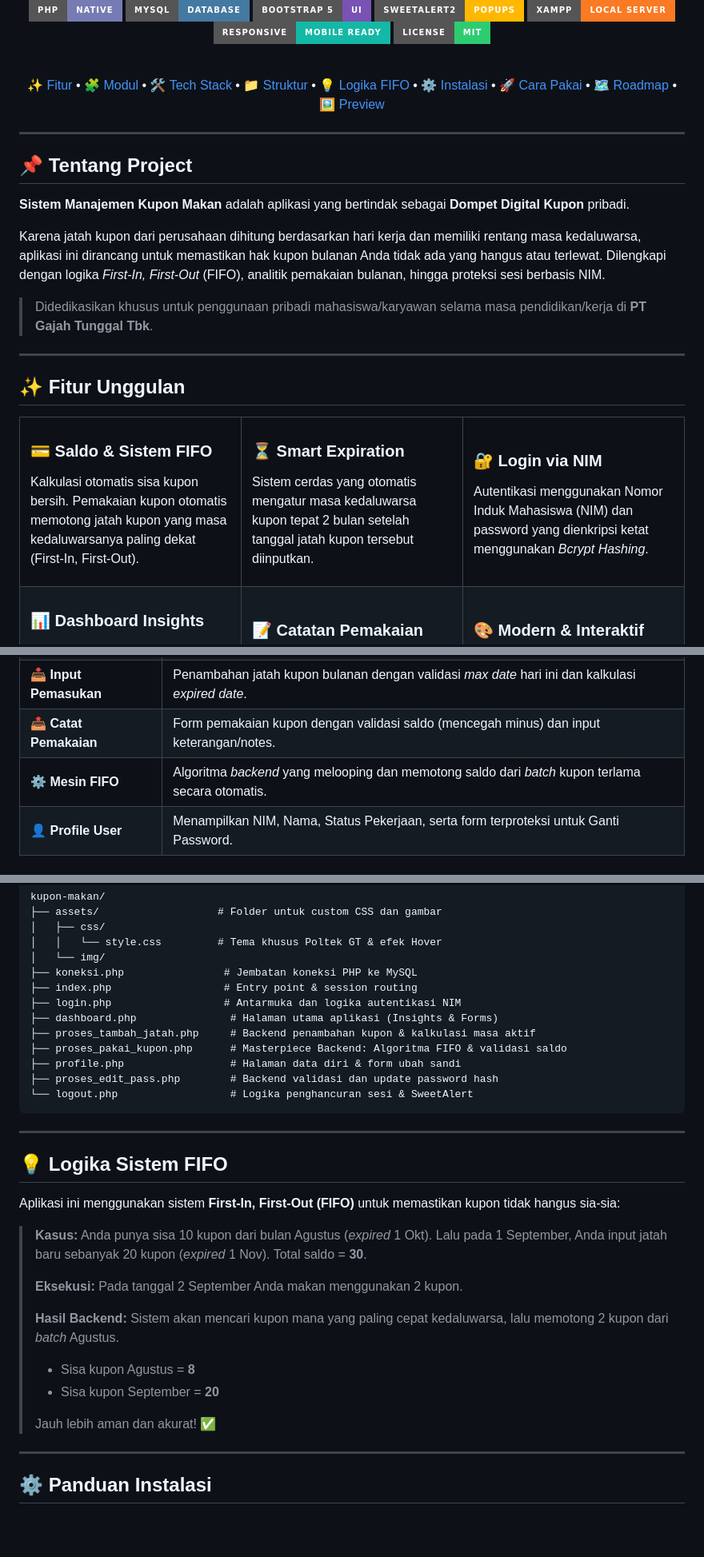
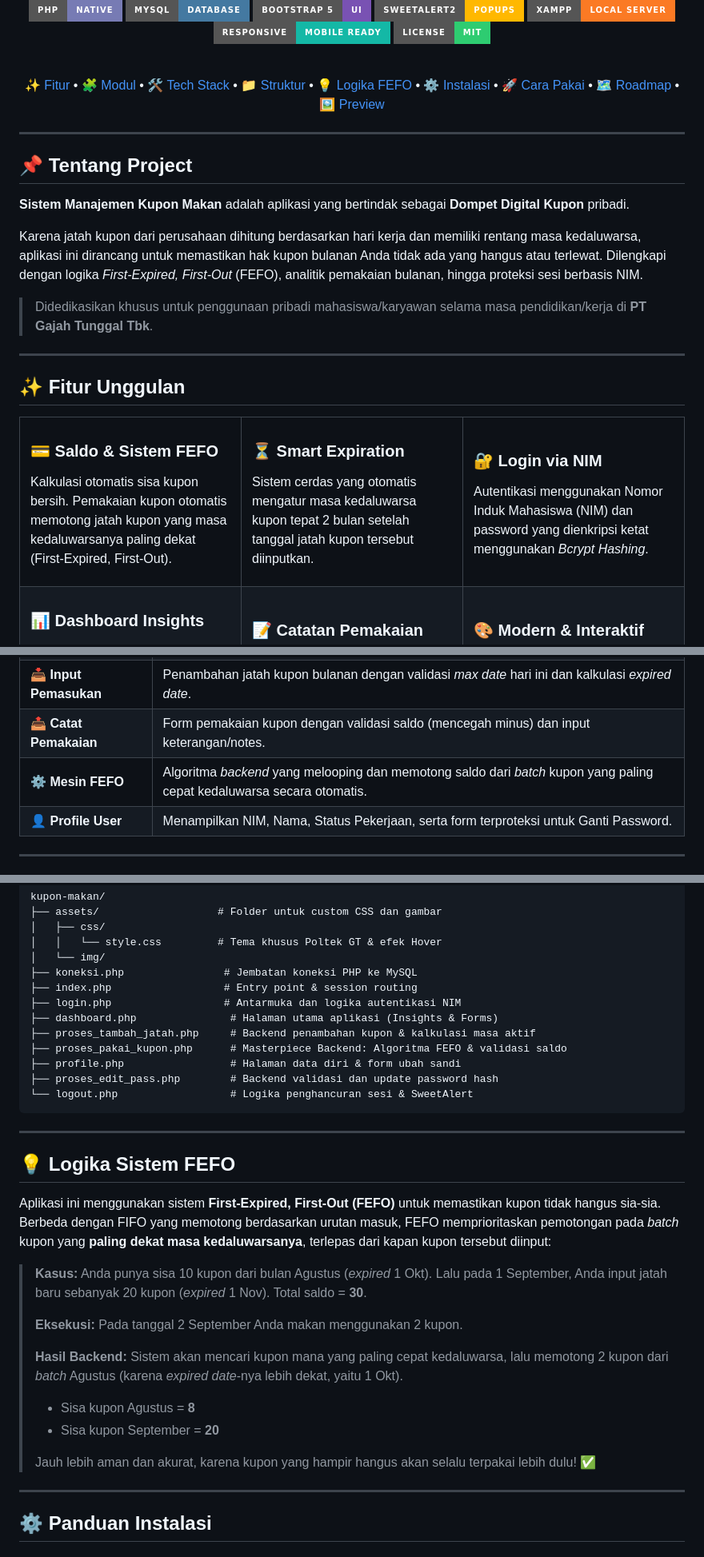
Before and after one commit to najwancaesar/Coupon-Tracker, a Markdown page: README.md, 3 parts joined by grey strips. Shown at 80% size. Rendered like a GitHub page; badges without logos; blank space fills up the shorter version.

Commit message:
Fixing documentation from fifo to fefo

```diff
--- a/README.md
+++ b/README.md
@@ -22,7 +22,7 @@ Aplikasi web interaktif untuk melacak, memonitor, dan memanajemen sisa kupon mak
 [🧩 Modul](#-modul-aplikasi) •
 [🛠️ Tech Stack](#️-tech-stack) •
 [📁 Struktur](#-struktur-folder) •
-[💡 Logika FIFO](#-logika-sistem-fifo) •
+[💡 Logika FEFO](#-logika-sistem-fefo) •
 [⚙️ Instalasi](#️-panduan-instalasi) •
 [🚀 Cara Pakai](#-cara-menggunakan) •
 [🗺️ Roadmap](#️-roadmap) •
@@ -36,7 +36,7 @@ Aplikasi web interaktif untuk melacak, memonitor, dan memanajemen sisa kupon mak
 
 **Sistem Manajemen Kupon Makan** adalah aplikasi yang bertindak sebagai **Dompet Digital Kupon** pribadi.
 
-Karena jatah kupon dari perusahaan dihitung berdasarkan hari kerja dan memiliki rentang masa kedaluwarsa, aplikasi ini dirancang untuk memastikan hak kupon bulanan Anda tidak ada yang hangus atau terlewat. Dilengkapi dengan logika *First-In, First-Out* (FIFO), analitik pemakaian bulanan, hingga proteksi sesi berbasis NIM.
+Karena jatah kupon dari perusahaan dihitung berdasarkan hari kerja dan memiliki rentang masa kedaluwarsa, aplikasi ini dirancang untuk memastikan hak kupon bulanan Anda tidak ada yang hangus atau terlewat. Dilengkapi dengan logika *First-Expired, First-Out* (FEFO), analitik pemakaian bulanan, hingga proteksi sesi berbasis NIM.
 
 > Didedikasikan khusus untuk penggunaan pribadi mahasiswa/karyawan selama masa pendidikan/kerja di **PT Gajah Tunggal Tbk**.
 
@@ -47,8 +47,8 @@ Karena jatah kupon dari perusahaan dihitung berdasarkan hari kerja dan memiliki
 <table>
   <tr>
     <td width="33%">
-      <h3>💳 Saldo & Sistem FIFO</h3>
-      <p>Kalkulasi otomatis sisa kupon bersih. Pemakaian kupon otomatis memotong jatah kupon yang masa kedaluwarsanya paling dekat (First-In, First-Out).</p>
+      <h3>💳 Saldo & Sistem FEFO</h3>
+      <p>Kalkulasi otomatis sisa kupon bersih. Pemakaian kupon otomatis memotong jatah kupon yang masa kedaluwarsanya paling dekat (First-Expired, First-Out).</p>
     </td>
     <td width="33%">
       <h3>⏳ Smart Expiration</h3>
@@ -85,7 +85,7 @@ Karena jatah kupon dari perusahaan dihitung berdasarkan hari kerja dan memiliki
 | 🏠 **Dashboard Utama** | Ringkasan saldo aktif, kupon terpakai bulan ini, insight tren pemakaian, dan tabel riwayat. |
 | 📥 **Input Pemasukan** | Penambahan jatah kupon bulanan dengan validasi *max date* hari ini dan kalkulasi *expired date*. |
 | 📤 **Catat Pemakaian** | Form pemakaian kupon dengan validasi saldo (mencegah minus) dan input keterangan/notes. |
-| ⚙️ **Mesin FIFO** | Algoritma *backend* yang melooping dan memotong saldo dari *batch* kupon terlama secara otomatis. |
+| ⚙️ **Mesin FEFO** | Algoritma *backend* yang melooping dan memotong saldo dari *batch* kupon yang paling cepat kedaluwarsa secara otomatis. |
 | 👤 **Profile User** | Menampilkan NIM, Nama, Status Pekerjaan, serta form terproteksi untuk Ganti Password. |
 
 ---
@@ -116,7 +116,7 @@ kupon-makan/
 ├── login.php                  # Antarmuka dan logika autentikasi NIM
 ├── dashboard.php               # Halaman utama aplikasi (Insights & Forms)
 ├── proses_tambah_jatah.php     # Backend penambahan kupon & kalkulasi masa aktif
-├── proses_pakai_kupon.php      # Masterpiece Backend: Algoritma FIFO & validasi saldo
+├── proses_pakai_kupon.php      # Masterpiece Backend: Algoritma FEFO & validasi saldo
 ├── profile.php                 # Halaman data diri & form ubah sandi
 ├── proses_edit_pass.php        # Backend validasi dan update password hash
 └── logout.php                  # Logika penghancuran sesi & SweetAlert
@@ -124,19 +124,19 @@ kupon-makan/
 
 ---
 
-## 💡 Logika Sistem FIFO
+## 💡 Logika Sistem FEFO
 
-Aplikasi ini menggunakan sistem **First-In, First-Out (FIFO)** untuk memastikan kupon tidak hangus sia-sia:
+Aplikasi ini menggunakan sistem **First-Expired, First-Out (FEFO)** untuk memastikan kupon tidak hangus sia-sia. Berbeda dengan FIFO yang memotong berdasarkan urutan masuk, FEFO memprioritaskan pemotongan pada *batch* kupon yang **paling dekat masa kedaluwarsanya**, terlepas dari kapan kupon tersebut diinput:
 
 > **Kasus:** Anda punya sisa 10 kupon dari bulan Agustus (*expired* 1 Okt). Lalu pada 1 September, Anda input jatah baru sebanyak 20 kupon (*expired* 1 Nov). Total saldo = **30**.
 >
 > **Eksekusi:** Pada tanggal 2 September Anda makan menggunakan 2 kupon.
 >
-> **Hasil Backend:** Sistem akan mencari kupon mana yang paling cepat kedaluwarsa, lalu memotong 2 kupon dari *batch* Agustus.
+> **Hasil Backend:** Sistem akan mencari kupon mana yang paling cepat kedaluwarsa, lalu memotong 2 kupon dari *batch* Agustus (karena *expired date*-nya lebih dekat, yaitu 1 Okt).
 > - Sisa kupon Agustus = **8**
 > - Sisa kupon September = **20**
 >
-> Jauh lebih aman dan akurat! ✅
+> Jauh lebih aman dan akurat, karena kupon yang hampir hangus akan selalu terpakai lebih dulu! ✅
 
 ---
 
```
Also changed, not shown: other parts of README.md (+1 -1 lines).
